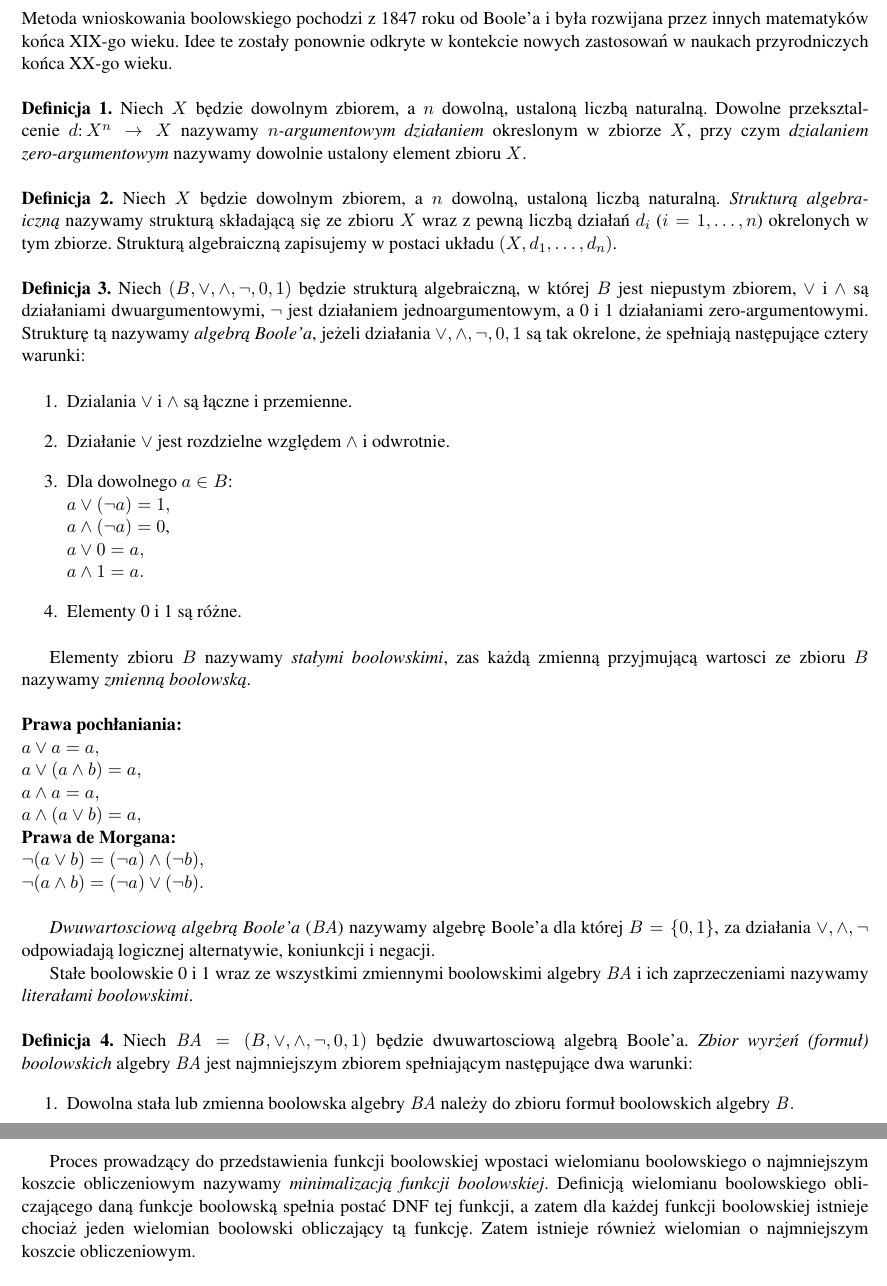
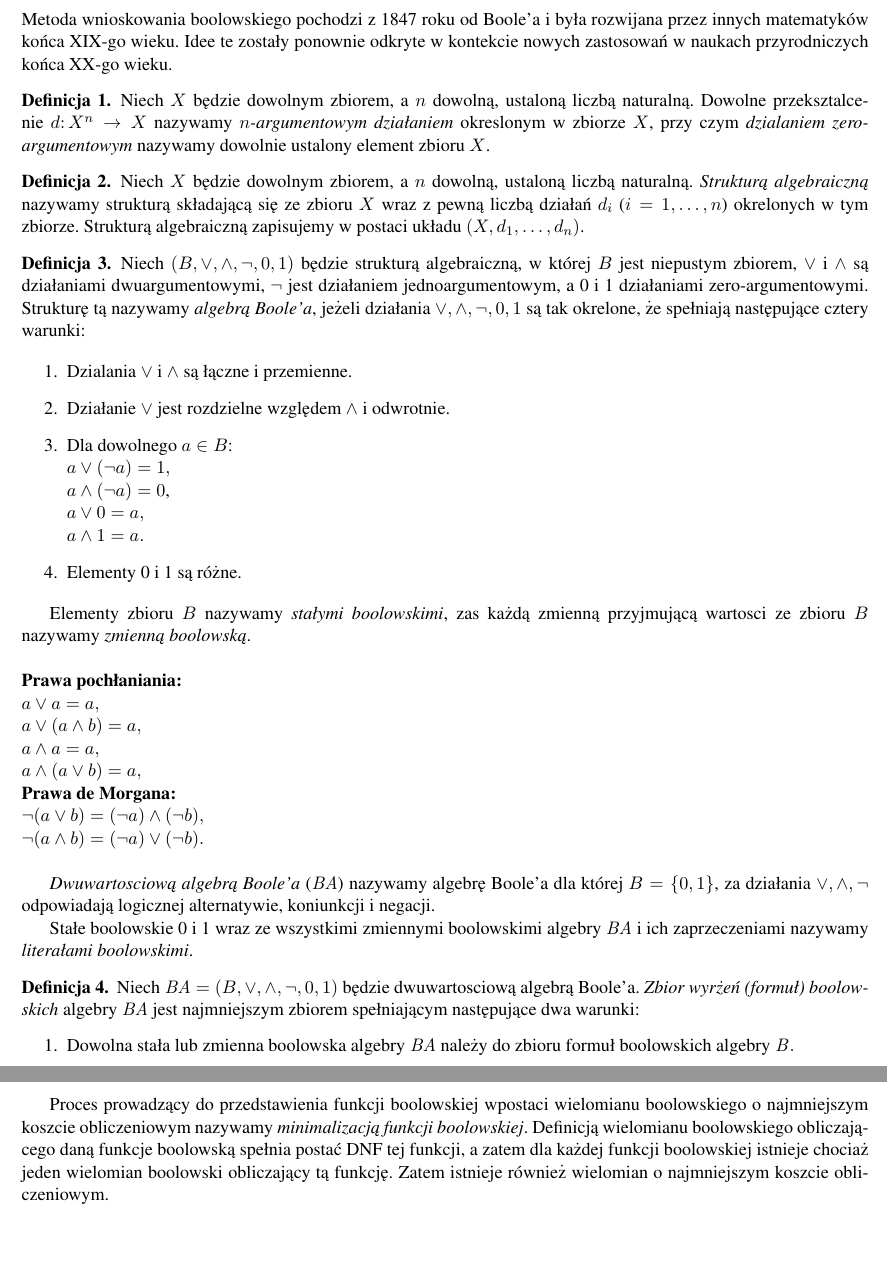
Before and after one commit to MaciejWadowski/Repogit, a LaTeX document (LaTeX/lab2/lab2_4.tex): two parts of pages 1 and 2 of 3, joined at a grey line, cut so that both start at the same text, the shorter picture padded with empty space. Compiled offline with pdfLaTeX.

Commit message:
lab2_4 clean.

```diff
--- a/LaTeX/lab2/lab2_4.tex
+++ b/LaTeX/lab2/lab2_4.tex
@@ -19,10 +19,19 @@
 
 \section*{Algebra Boole'a}
 
-Metoda wnioskowania boolowskiego pochodzi z 1847 roku od Boole'a i była rozwijana przez innych matematyków końca XIX-go wieku. Idee te zostały ponownie odkryte w kontekcie nowych zastosowań w naukach przyrodniczych końca XX-go wieku.\newline \\
-\textbf{Definicja 1.} Niech $X$ będzie dowolnym zbiorem, a $n$ dowolną, ustaloną liczbą naturalną. Dowolne przeksztalcenie $d\colon X^n \to X$ nazywamy {\em $n$-argumentowym działaniem} okreslonym w zbiorze $X$, przy czym {\em dzialaniem zero-argumentowym} nazywamy dowolnie ustalony element zbioru $X$.\newline \\
-\textbf{Definicja 2.} Niech $X$ będzie dowolnym zbiorem, a $n$ dowolną, ustaloną liczbą naturalną. {\em Strukturą algebraiczną} nazywamy strukturą składającą się ze zbioru $X$ wraz z pewną liczbą działań $d_i$ ($i = 1,\dots,n$) okrelonych w tym zbiorze. Strukturą algebraiczną zapisujemy w~postaci układu $(X,d_1,\dots,d_n)$.\newline \\
-\textbf{Definicja 3.} Niech $(B,\vee,\wedge,\neg,0,1)$ będzie strukturą algebraiczną, w której $B$ jest niepustym zbiorem, $\vee$ i~$\wedge$ są działaniami dwuargumentowymi, $\neg$ jest działaniem jednoargumentowym, a 0 i 1 działaniami zero-argumentowymi. Strukturę tą nazywamy {\em algebrą Boole'a}, jeżeli działania $\vee,\wedge,\neg,0,1$ są tak okrelone, że spełniają następujące cztery warunki:
+Metoda wnioskowania boolowskiego pochodzi z 1847 roku od Boole'a i była rozwijana przez innych matematyków końca XIX-go wieku. Idee te zostały ponownie odkryte w kontekcie nowych zastosowań w naukach przyrodniczych końca XX-go wieku.
+
+\begin{df}
+Niech $X$ będzie dowolnym zbiorem, a $n$ dowolną, ustaloną liczbą naturalną. Dowolne przeksztalcenie $d\colon X^n \to X$ nazywamy {\em $n$-argumentowym działaniem} okreslonym w zbiorze $X$, przy czym {\em dzialaniem zero-argumentowym} nazywamy dowolnie ustalony element zbioru $X$.
+\end{df}
+
+\begin{df}
+Niech $X$ będzie dowolnym zbiorem, a $n$ dowolną, ustaloną liczbą naturalną. {\em Strukturą algebraiczną} nazywamy strukturą składającą się ze zbioru $X$ wraz z pewną liczbą działań $d_i$ ($i = 1,\dots,n$) okrelonych w tym zbiorze. Strukturą algebraiczną zapisujemy w~postaci układu $(X,d_1,\dots,d_n)$.
+\end{df}
+
+\begin{df}
+Niech $(B,\vee,\wedge,\neg,0,1)$ będzie strukturą algebraiczną, w której $B$ jest niepustym zbiorem, $\vee$ i~$\wedge$ są działaniami dwuargumentowymi, $\neg$ jest działaniem jednoargumentowym, a 0 i 1 działaniami zero-argumentowymi. Strukturę tą nazywamy {\em algebrą Boole'a}, jeżeli działania $\vee,\wedge,\neg,0,1$ są tak okrelone, że spełniają następujące cztery warunki:
+\end{df}
 
 \begin{enumerate}
 \item Dzialania $\vee$ i $\wedge$ są łączne i przemienne.
@@ -47,9 +56,10 @@ $\neg(a \wedge b) = ({\neg}a) \vee ({\neg}b).$\\
 
 {\em Dwuwartosciową algebrą Boole'a} ($\mathit{BA}$) nazywamy algebrę Boole'a dla której $B=\{0,1\}$, za działania $\vee,\wedge,\neg$ odpowiadają logicznej alternatywie, koniunkcji i negacji.
 
-Stałe boolowskie 0 i~1 wraz ze wszystkimi zmiennymi boolowskimi algebry $\mathit{BA}$ i ich zaprzeczeniami nazywamy {\em literałami boolowskimi}. \\
-\newline
-\textbf{Definicja 4.} Niech $\mathit{BA} = (B,\vee,\wedge,\neg,0,1)$ będzie dwuwartosciową algebrą Boole'a. {\em Zbior wyrżeń (formuł) boolowskich}  algebry $\mathit{BA}$ jest najmniejszym zbiorem spełniającym następujące dwa warunki:
+Stałe boolowskie 0 i~1 wraz ze wszystkimi zmiennymi boolowskimi algebry $\mathit{BA}$ i ich zaprzeczeniami nazywamy {\em literałami boolowskimi}.
+
+\begin{df}
+Niech $\mathit{BA} = (B,\vee,\wedge,\neg,0,1)$ będzie dwuwartosciową algebrą Boole'a. {\em Zbior wyrżeń (formuł) boolowskich}  algebry $\mathit{BA}$ jest najmniejszym zbiorem spełniającym następujące dwa warunki:
 \begin{enumerate}
 \item Dowolna stała lub zmienna boolowska algebry $\mathit{BA}$ należy do zbioru formuł boolowskich algebry $\mathit{B}.$
 \item Jesli $a$, $b$ są formułami boolowskimi algebry $\mathit{BA}$, to rownież $\neg a$, $a \wedge b$ i~$a \vee b$ są formułami boolowskimi algebry $\mathit{BA}$.
@@ -80,7 +97,6 @@ Z powodów technicznych szczególnie atrakcyjna jest sytuacja, gdy do przedstawi
 \item Wielomian boolowski $p$ {\em oblicza funkcją boolowską} $f$ wtedy i~tylko wtedy, gdy\\ $\forall x \in f^{-1}(B)\colon p(x) = f(x)$.
 \item Wielomian boolowski $p$ nazywamy {\em wielomianem boolowskim o najmniejszym koszcie obliczeniowym} dla funkcji boolowskiej $f$ wtedy i tylko wtedy, gdy $p$ oblicza $f$ i nie istnieje inny wielomian boolowski obliczający $f$ i mający mniejszy koszt obliczeniowy niż $p$.
 \end{enumerate}
+\end{df}
 
-Proces prowadzący do przedstawienia funkcji boolowskiej wpostaci wielomianu boolowskiego o najmniejszym koszcie obliczeniowym nazywamy {\em minimalizacją funkcji boolowskiej}. Definicją wielomianu boolowskiego obliczającego daną funkcje boolowską spełnia postać DNF tej funkcji, a zatem dla każdej funkcji boolowskiej istnieje chociaż jeden wielomian boolowski obliczający tą funkcję. Zatem istnieje również wielomian o najmniejszym koszcie obliczeniowym. \\
-\newline
-\textbf{Definicja 7.} Niech $f$ będzie funkcją boolowską $n$-zmiennych.
+Proces prowadzący do przedstawienia funkcji boolowskiej wpostaci wielomianu boolowskiego o najmniejszym koszcie obliczeniowym nazywamy {\em minimalizacją funkcji boolowskiej}. Definicją wielomianu boolowskiego obliczającego daną funkcje boolowską spełnia postać DNF tej funkcji, a zatem dla każdej funkcji boolowskiej istnieje chociaż jeden wielomian boolowski obliczający tą funkcję. Zatem istnieje również wielomian o najmniejszym koszcie obliczeniowym.
```
Also changed, not shown: LaTeX/lab2/lab2_4.tex (44 more changed lines).
